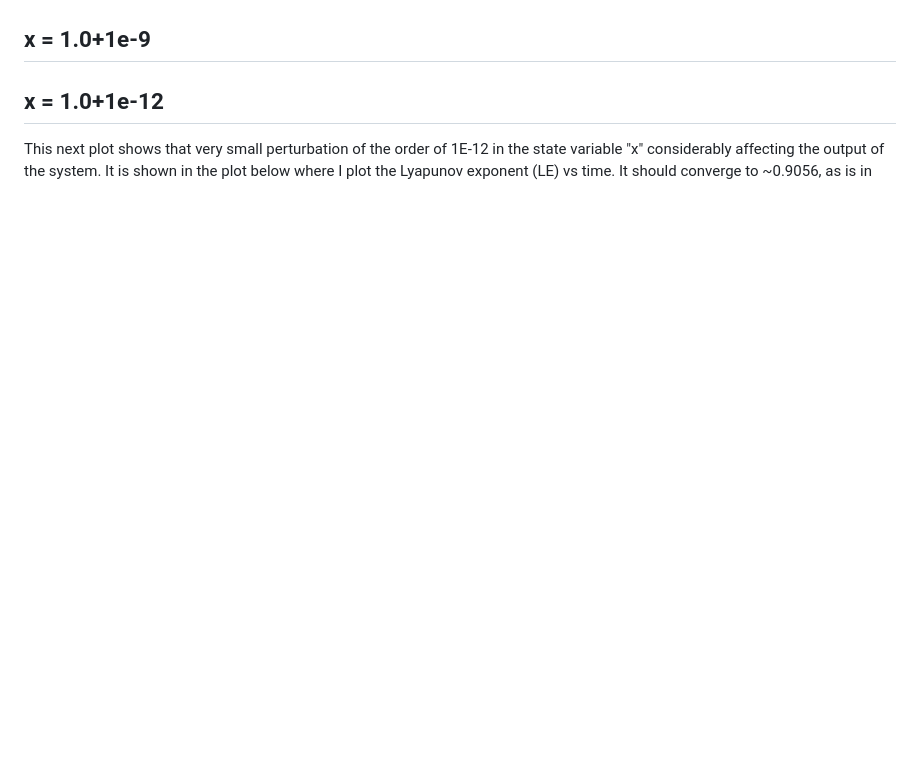
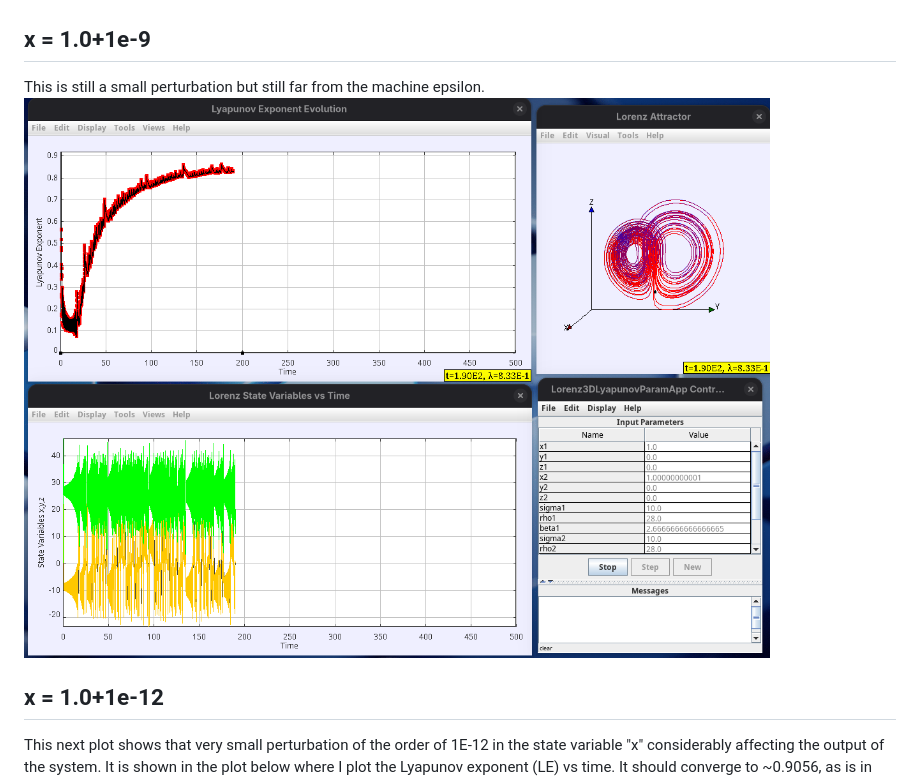
Before and after one commit to AlfonsoRReyes/lorenz-lyapunov, a Markdown page: README.md, the part around the change. Drawn GitHub-style; pictures changed too: assets/1e-09.png (added); blank space fills up the shorter version.

```diff
--- a/README.md
+++ b/README.md
@@ -10,6 +10,9 @@ The first plot is of two Lorenz sets running at a perturbation equal zero on sta
 ![alt text](assets/zero.png)
 
 ## x = 1.0+1e-9
+This is still a small perturbation but still far from the machine epsilon.
+![alt text](assets/1e-09.png)
+
 
 ## x = 1.0+1e-12
 This next plot shows that very small perturbation of the order of 1E-12 in the state variable "x" considerably affecting the output of the system. It is shown in the plot below where I plot the Lyapunov exponent (LE) vs time. It should converge to ~0.9056, as is in the literature at "t" between 50 to 100.
```
Also changed, not shown: 1 other file.
